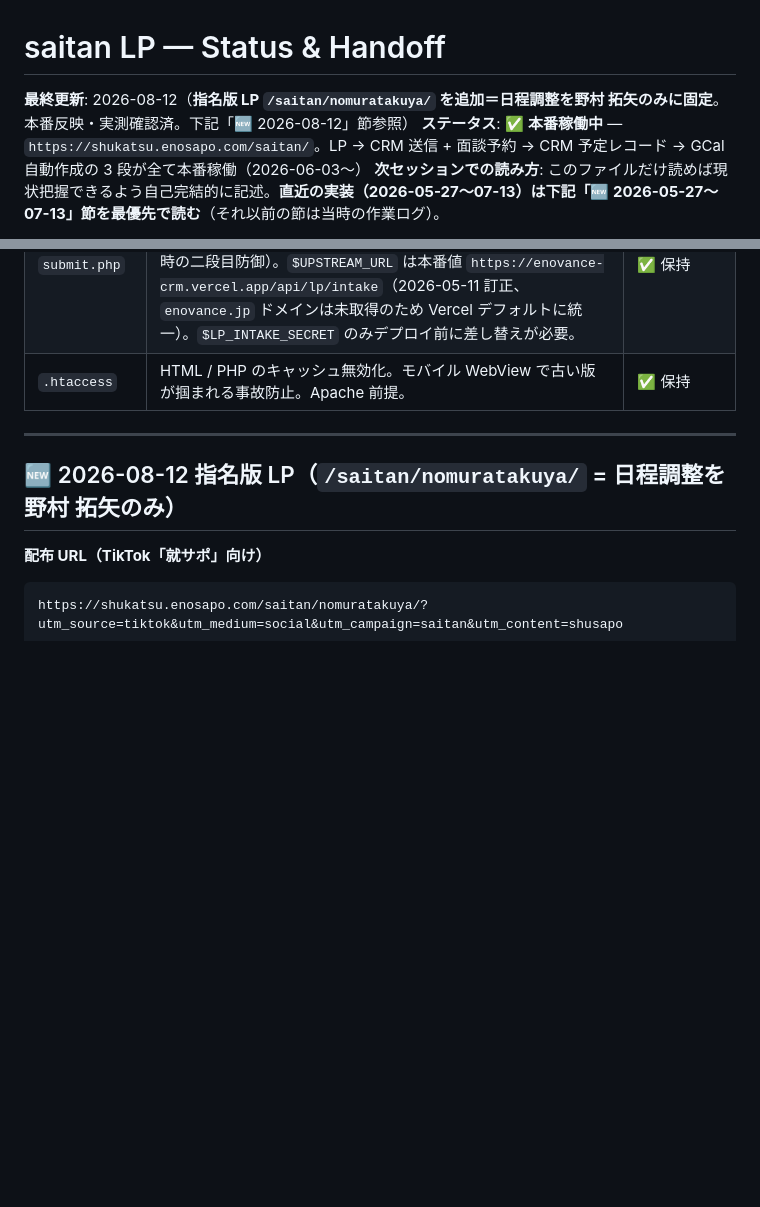
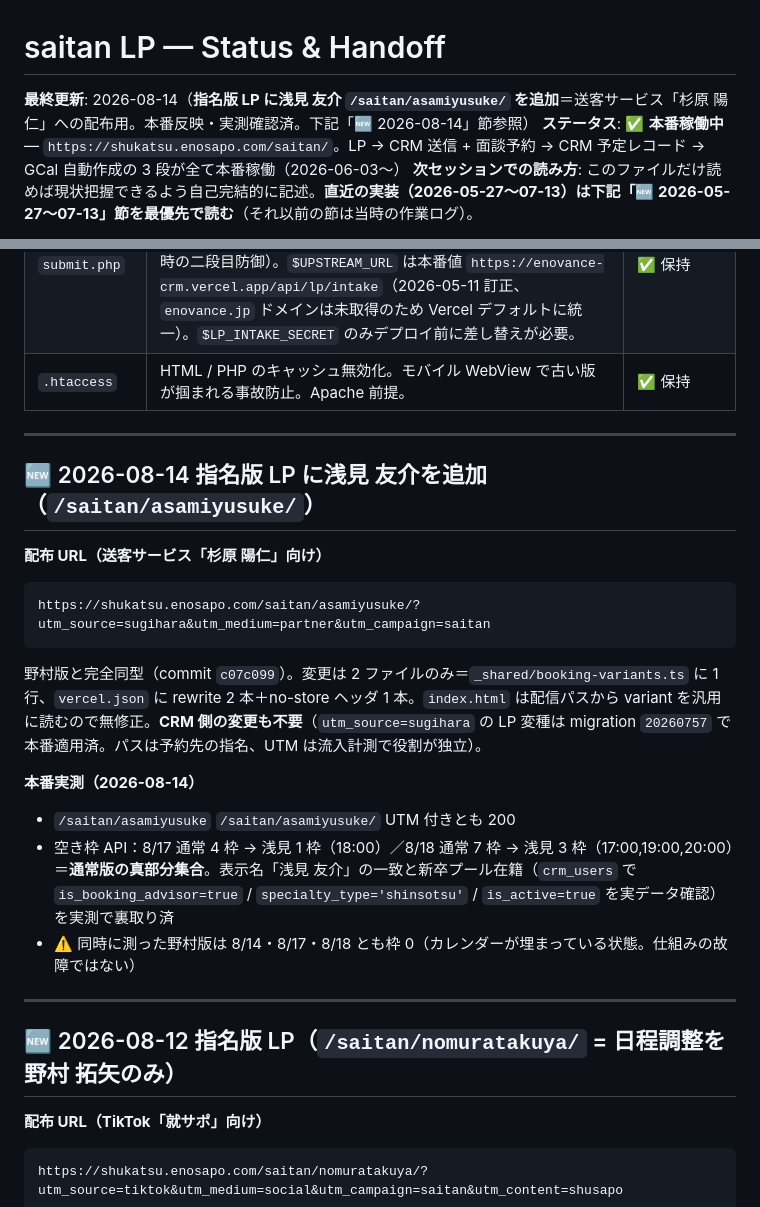
Before and after one commit to enosapo/shukatsu-lp, a Markdown page: saitan/STATUS.md, 2 parts joined by grey strips. GitHub-like rendering; blank space fills up the shorter version.

Commit message:
docs(saitan): STATUS.md に浅見 友介の指名版 LP と実測結果を追記
Co-Authored-By: Claude Opus 5 <noreply@anthropic.com>

````diff
--- a/saitan/STATUS.md
+++ b/saitan/STATUS.md
@@ -1,6 +1,6 @@
 # saitan LP — Status & Handoff
 
-**最終更新**: 2026-08-12（**指名版 LP `/saitan/nomuratakuya/` を追加＝日程調整を野村 拓矢のみに固定**。本番反映・実測確認済。下記「🆕 2026-08-12」節参照）
+**最終更新**: 2026-08-14（**指名版 LP に浅見 友介 `/saitan/asamiyusuke/` を追加**＝送客サービス「杉原 陽仁」への配布用。本番反映・実測確認済。下記「🆕 2026-08-14」節参照）
 **ステータス**: ✅ **本番稼働中** — `https://shukatsu.enosapo.com/saitan/`。LP → CRM 送信 + 面談予約 → CRM 予定レコード → GCal 自動作成の 3 段が全て本番稼働（2026-06-03〜）
 **次セッションでの読み方**: このファイルだけ読めば現状把握できるよう自己完結的に記述。**直近の実装（2026-05-27〜07-13）は下記「🆕 2026-05-27〜07-13」節を最優先で読む**（それ以前の節は当時の作業ログ）。
 
@@ -78,6 +78,22 @@ marketing/shukatsu/lp/saitan/
 | `assets/` | Figma 由来 8 ファイル（hero/laurel×3/ribbon/bubble/dot×2）。月桂樹は SVG パスのみで「平均21日で内定」等のテキストは HTML 側でオーバーレイ実装。 | ✅ |
 | `submit.php` | LP からの POST を受けて CRM API に転送する自ドメイン中継。`X-LP-Secret` ヘッダーをここで付与（HTML 露出を回避）+ **Origin/Referer 自ドメイン照合**（2026-05-07 追加、secret 漏洩時の二段目防御）。`$UPSTREAM_URL` は本番値 `https://enovance-crm.vercel.app/api/lp/intake`（2026-05-11 訂正、`enovance.jp` ドメインは未取得のため Vercel デフォルトに統一）。`$LP_INTAKE_SECRET` のみデプロイ前に差し替えが必要。 | ✅ 保持 |
 | `.htaccess` | HTML / PHP のキャッシュ無効化。モバイル WebView で古い版が掴まれる事故防止。Apache 前提。 | ✅ 保持 |
+
+---
+
+## 🆕 2026-08-14 指名版 LP に浅見 友介を追加（`/saitan/asamiyusuke/`）
+
+**配布 URL（送客サービス「杉原 陽仁」向け）**
+```
+https://shukatsu.enosapo.com/saitan/asamiyusuke/?utm_source=sugihara&utm_medium=partner&utm_campaign=saitan
+```
+
+野村版と完全同型（commit `c07c099`）。変更は 2 ファイルのみ＝`_shared/booking-variants.ts` に 1 行、`vercel.json` に rewrite 2 本＋no-store ヘッダ 1 本。`index.html` は配信パスから variant を汎用に読むので無修正。**CRM 側の変更も不要**（`utm_source=sugihara` の LP 変種は migration `20260757` で本番適用済。パスは予約先の指名、UTM は流入計測で役割が独立）。
+
+**本番実測（2026-08-14）**
+- `/saitan/asamiyusuke` `/saitan/asamiyusuke/` UTM 付きとも 200
+- 空き枠 API：8/17 通常 4 枠 → 浅見 1 枠（18:00）／8/18 通常 7 枠 → 浅見 3 枠（17:00,19:00,20:00）＝**通常版の真部分集合**。表示名「浅見 友介」の一致と新卒プール在籍（`crm_users` で `is_booking_advisor=true` / `specialty_type='shinsotsu'` / `is_active=true` を実データ確認）を実測で裏取り済
+- ⚠️ 同時に測った野村版は 8/14・8/17・8/18 とも枠 0（カレンダーが埋まっている状態。仕組みの故障ではない）
 
 ---
 
````
